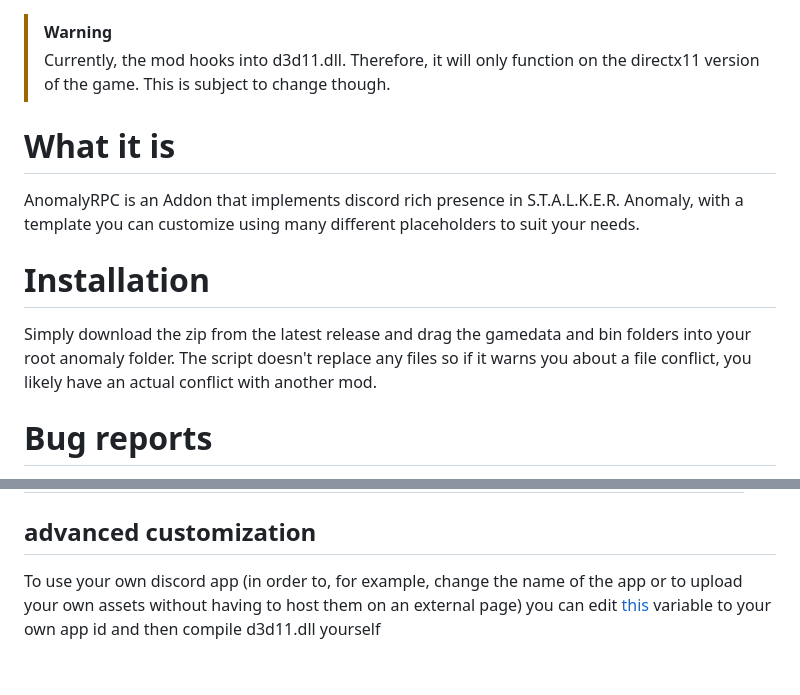
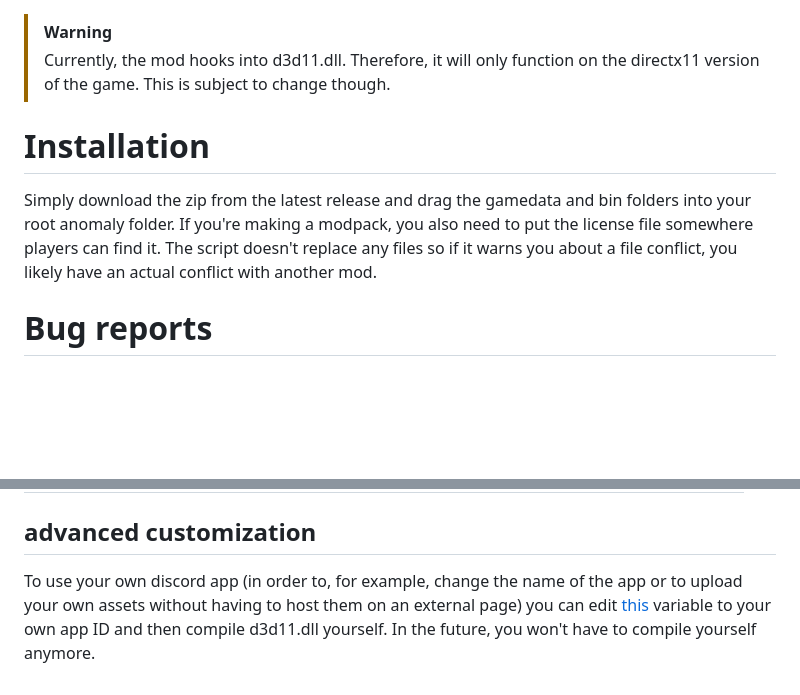
Before and after one commit to gtair/Anomaly-RPC, a Markdown page: README.md, 2 parts joined by grey strips. GitHub-like rendering; blank space fills up the shorter version.

```diff
--- a/README.md
+++ b/README.md
@@ -1,11 +1,8 @@
 > [!WARNING]
 > Currently, the mod hooks into d3d11.dll. Therefore, it will only function on the directx11 version of the game. This is subject to change though.
 
-# What it is
-AnomalyRPC is an Addon that implements discord rich presence in S.T.A.L.K.E.R. Anomaly, with a template you can customize using many different placeholders to suit your needs.
-
 # Installation
-Simply download the zip from the latest release and drag the gamedata and bin folders into your root anomaly folder. The script doesn't replace any files so if it warns you about a file conflict, you likely have an actual conflict with another mod.
+Simply download the zip from the latest release and drag the gamedata and bin folders into your root anomaly folder. If you're making a modpack, you also need to put the license file somewhere players can find it. The script doesn't replace any files so if it warns you about a file conflict, you likely have an actual conflict with another mod.
 
 # Bug reports
 If you want to submit a bug report or need help with a problem on your end, having MCM installed is a requirement. It is essential to enable verbose logging and logging to file. Either send me a friend request on discord, contact me on the [official anomaly discord server](https://discord.gg/c4RuJNs) @gtair or comment under the moddb page of the addon
@@ -58,4 +55,4 @@ While the addon will work out of the box and look great at it, you can fully cus
 | `{field_dressings}` | Field dressings/bandages applied | 7 |
 
 ## advanced customization
-To use your own discord app (in order to, for example, change the name of the app or to upload your own assets without having to host them on an external page) you can edit [this](https://github.com/gtair/Anomaly-RPC/blob/5266374ea411da60dc1094ab79a682d84dbed066/main.cpp#L16) variable to your own app id and then compile d3d11.dll yourself
+To use your own discord app (in order to, for example, change the name of the app or to upload your own assets without having to host them on an external page) you can edit [this](https://github.com/gtair/Anomaly-RPC/blob/5266374ea411da60dc1094ab79a682d84dbed066/main.cpp#L16) variable to your own app ID and then compile d3d11.dll yourself. In the future, you won't have to compile yourself anymore.
```
